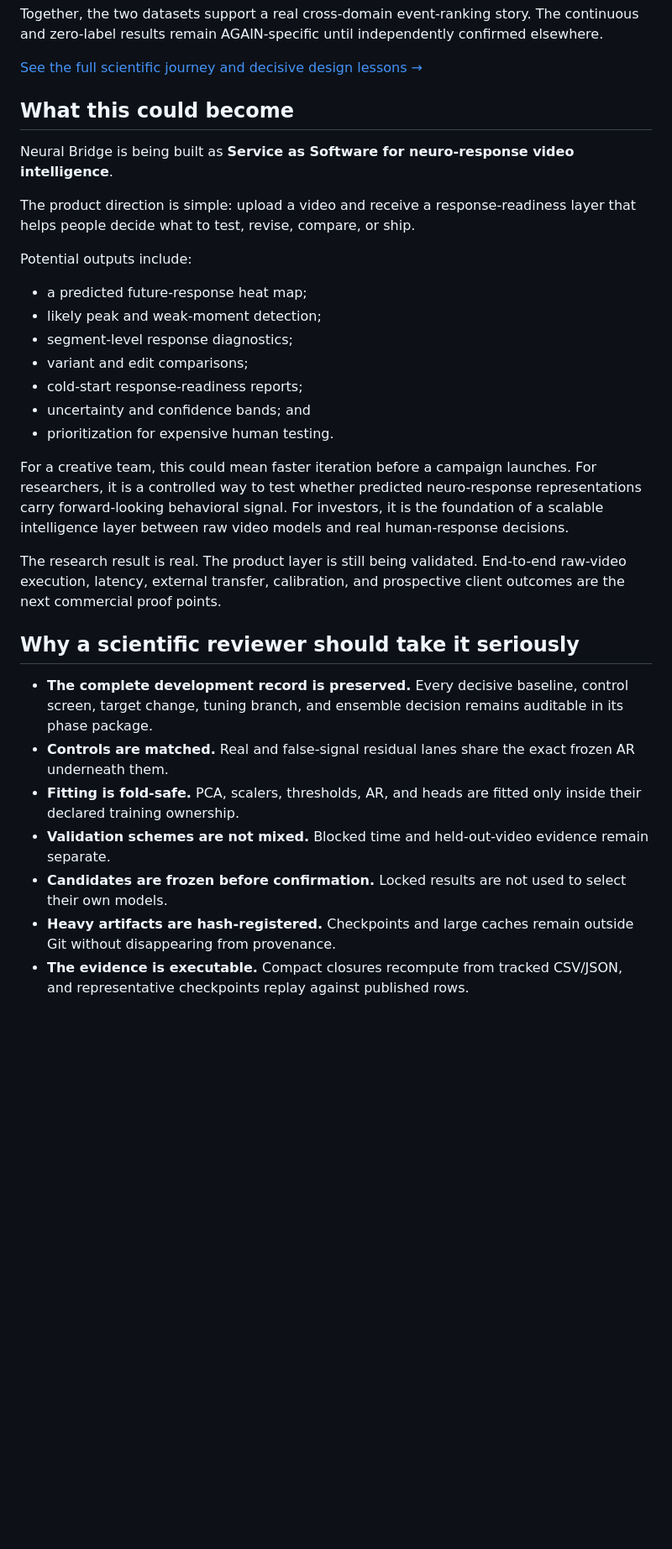
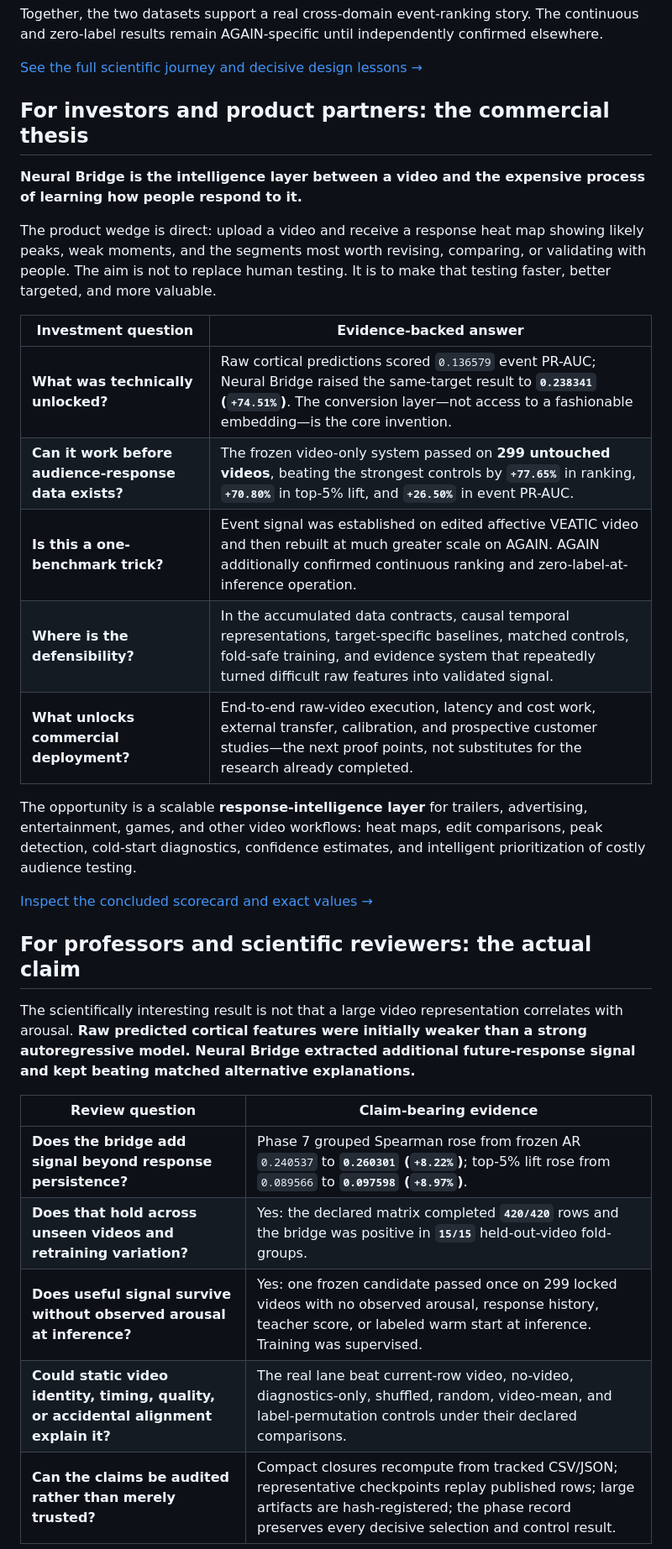
Before and after one commit to MaxSartini/neural-bridge, a Markdown page: README.md, the part around one of its changes. Shown at 84% size. Drawn GitHub-style; blank space fills up the shorter version.

Commit message:
Sharpen reviewer and investor narrative

```diff
--- a/README.md
+++ b/README.md
@@ -201,33 +201,33 @@ Together, the two datasets support a real cross-domain event-ranking story. The
 
 [See the full scientific journey and decisive design lessons →](studies/README.md)
 
-## What this could become
+## For investors and product partners: the commercial thesis
 
-Neural Bridge is being built as **Service as Software for neuro-response video intelligence**.
+**Neural Bridge is the intelligence layer between a video and the expensive process of learning how people respond to it.**
 
-The product direction is simple: upload a video and receive a response-readiness layer that helps people decide what to test, revise, compare, or ship.
+The product wedge is direct: upload a video and receive a response heat map showing likely peaks, weak moments, and the segments most worth revising, comparing, or validating with people. The aim is not to replace human testing. It is to make that testing faster, better targeted, and more valuable.
 
-Potential outputs include:
+| Investment question | Evidence-backed answer |
+| --- | --- |
+| **What was technically unlocked?** | Raw cortical predictions scored `0.136579` event PR-AUC; Neural Bridge raised the same-target result to **`0.238341` (`+74.51%`)**. The conversion layer—not access to a fashionable embedding—is the core invention. |
+| **Can it work before audience-response data exists?** | The frozen video-only system passed on **299 untouched videos**, beating the strongest controls by **`+77.65%`** in ranking, **`+70.80%`** in top-5% lift, and **`+26.50%`** in event PR-AUC. |
+| **Is this a one-benchmark trick?** | Event signal was established on edited affective VEATIC video and then rebuilt at much greater scale on AGAIN. AGAIN additionally confirmed continuous ranking and zero-label-at-inference operation. |
+| **Where is the defensibility?** | In the accumulated data contracts, causal temporal representations, target-specific baselines, matched controls, fold-safe training, and evidence system that repeatedly turned difficult raw features into validated signal. |
+| **What unlocks commercial deployment?** | End-to-end raw-video execution, latency and cost work, external transfer, calibration, and prospective customer studies—the next proof points, not substitutes for the research already completed. |
 
-- a predicted future-response heat map;
-- likely peak and weak-moment detection;
-- segment-level response diagnostics;
-- variant and edit comparisons;
-- cold-start response-readiness reports;
-- uncertainty and confidence bands; and
-- prioritization for expensive human testing.
+The opportunity is a scalable **response-intelligence layer** for trailers, advertising, entertainment, games, and other video workflows: heat maps, edit comparisons, peak detection, cold-start diagnostics, confidence estimates, and intelligent prioritization of costly audience testing.
 
-For a creative team, this could mean faster iteration before a campaign launches. For researchers, it is a controlled way to test whether predicted neuro-response representations carry forward-looking behavioral signal. For investors, it is the foundation of a scalable intelligence layer between raw video models and real human-response decisions.
+[Inspect the concluded scorecard and exact values →](results/README.md)
 
-The research result is real. The product layer is still being validated. End-to-end raw-video execution, latency, external transfer, calibration, and prospective client outcomes are the next commercial proof points.
+## For professors and scientific reviewers: the actual claim
 
-## Why a scientific reviewer should take it seriously
+The scientifically interesting result is not that a large video representation correlates with arousal. **Raw predicted cortical features were initially weaker than a strong autoregressive model. Neural Bridge extracted additional future-response signal and kept beating matched alternative explanations.**
 
-- **The complete development record is preserved.** Every decisive baseline, control screen, target change, tuning branch, and ensemble decision remains auditable in its phase package.
-- **Controls are matched.** Real and false-signal residual lanes share the exact frozen AR underneath them.
-- **Fitting is fold-safe.** PCA, scalers, thresholds, AR, and heads are fitted only inside their declared training ownership.
-- **Validation schemes are not mixed.** Blocked time and held-out-video evidence remain separate.
-- **Candidates are frozen before confirmation.** Locked results are not used to select their own models.
-- **Heavy artifacts are hash-registered.** Checkpoints and large caches remain outside Git without disappearing from provenance.
-- **The evidence is executable.** Compact closures recompute from tracked CSV/JSON, and representative checkpoints replay against published rows.
+| Review question | Claim-bearing evidence |
+| --- | --- |
+| **Does the bridge add signal beyond response persistence?** | Phase 7 grouped Spearman rose from frozen AR `0.240537` to **`0.260301` (`+8.22%`)**; top-5% lift rose from `0.089566` to **`0.097598` (`+8.97%`)**. |
+| **Does that hold across unseen videos and retraining variation?** | Yes: the declared matrix completed **`420/420`** rows and the bridge was positive in **`15/15`** held-out-video fold-groups. |
+| **Does useful signal survive without observed arousal at inference?** | Yes: one frozen candidate passed once on 299 locked videos with no observed arousal, response history, teacher score, or labeled warm start at inference. Training was supervised. |
+| **Could static video identity, timing, quality, or accidental alignment explain it?** | The real lane beat current-row video, no-video, diagnostics-only, shuffled, random, video-mean, and label-permutation controls under their declared comparisons. |
+| **Can the claims be audited rather than merely trusted?** | Compact closures recompute from tracked CSV/JSON; representative checkpoints replay published rows; large artifacts are hash-registered; the phase record preserves every decisive selection and control result. |
 
```
Also changed, not shown: other parts of README.md (+18 -10 lines).
